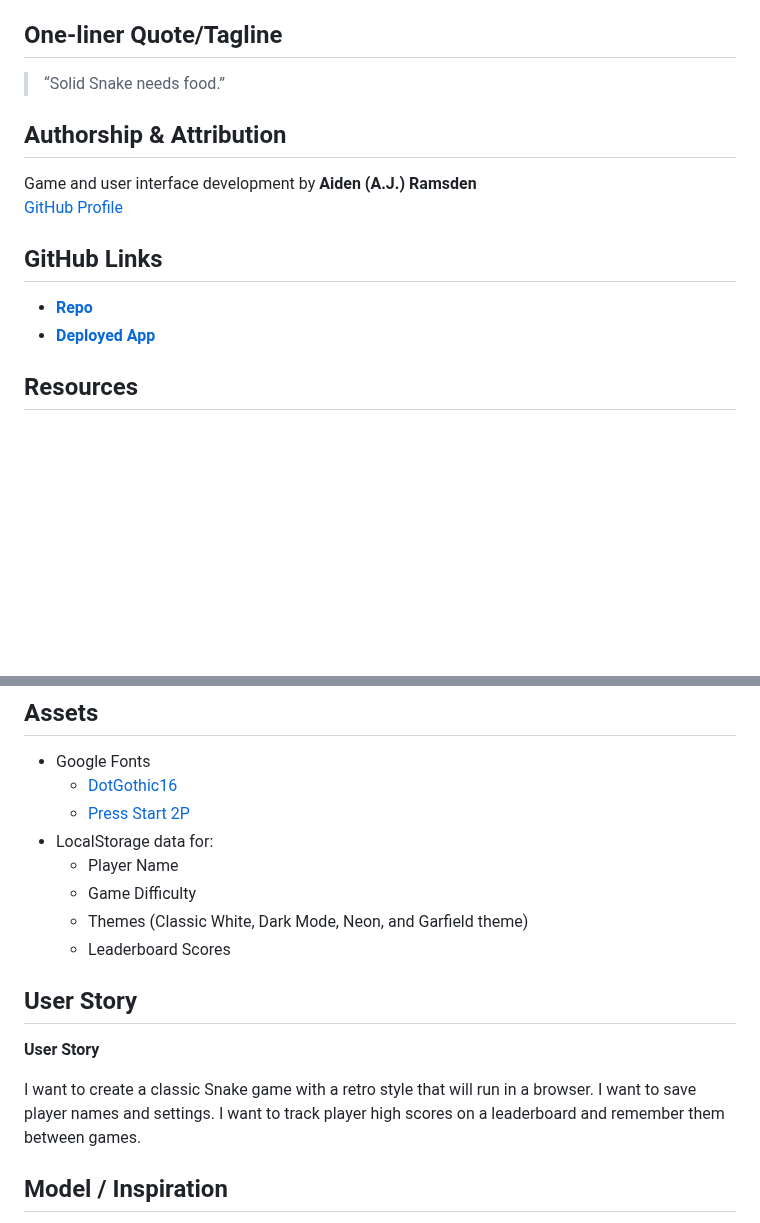
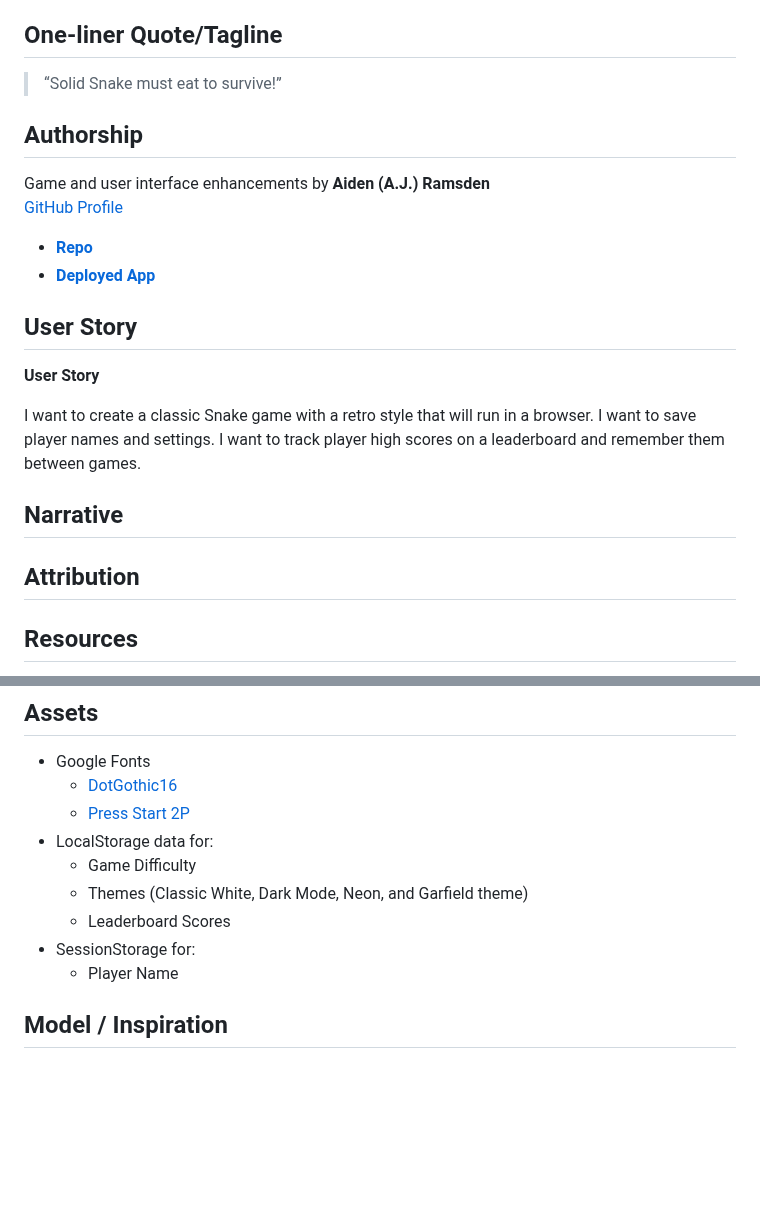
Before and after one commit to AJuna345/snake-app, a Markdown page: README.md, 2 parts joined by grey strips. Drawn GitHub-style; blank space fills up the shorter version.

```diff
--- a/README.md
+++ b/README.md
@@ -6,16 +6,25 @@
 My update to the classic Snake game has a clean new user interface, themes, power-ups, and randomized playfields with walls. I also upgraded it to be usable on mobile devices.
 
 ## One-liner Quote/Tagline
-> “Solid Snake needs food.”
+> “Solid Snake must eat to survive!”
 
-## Authorship & Attribution
-Game and user interface development by **Aiden (A.J.) Ramsden**
+## Authorship
+Game and user interface enhancements by **Aiden (A.J.) Ramsden**
 <br>
 [GitHub Profile](https://github.com/AJuna345)
-
-## GitHub Links
 - **[Repo](https://github.com/AJuna345/snake-app)**
 - **[Deployed App](https://ajuna345.github.io/snake-app/)**
+
+## User Story
+**User Story**
+
+I want to create a classic Snake game with a retro style that will run in a browser.
+I want to save player names and settings.
+I want to track player high scores on a leaderboard and remember them between games.
+
+## Narrative
+
+## Attribution
 
 ## Resources
 - [W3Schools](https://www.w3schools.com/)
@@ -54,17 +63,11 @@ Game and user interface development by **Aiden (A.J.) Ramsden**
   - [DotGothic16](https://fonts.google.com/specimen/DotGothic16)
   - [Press Start 2P](https://fonts.google.com/specimen/Press+Start+2P)
 - LocalStorage data for:
-  - Player Name
   - Game Difficulty
   - Themes (Classic White, Dark Mode, Neon, and Garfield theme)
   - Leaderboard Scores
-
-## User Story
-**User Story**
-
-I want to create a classic Snake game with a retro style that will run in a browser.
-I want to save player names and settings.
-I want to track player high scores on a leaderboard and remember them between games.
+- SessionStorage for:
+  - Player Name
 
 ## Model / Inspiration
 - **Classic Snake arcade gameplay**
```
